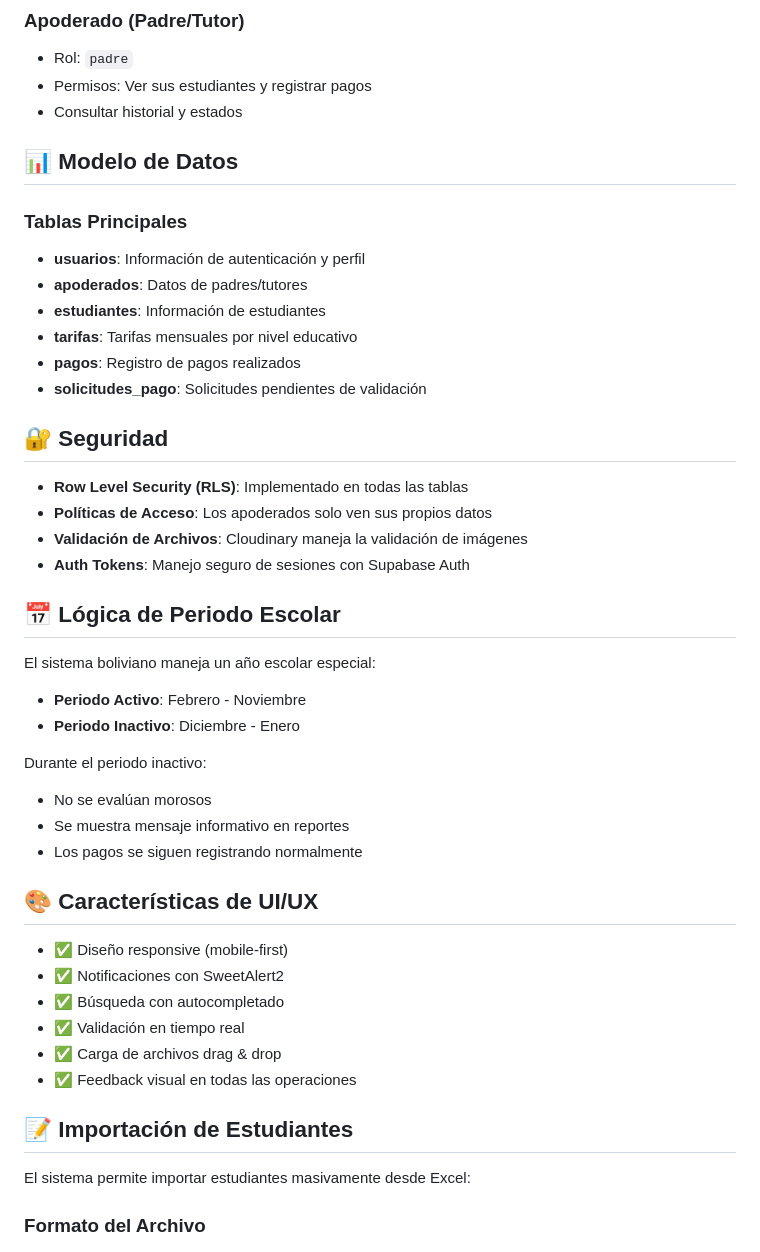
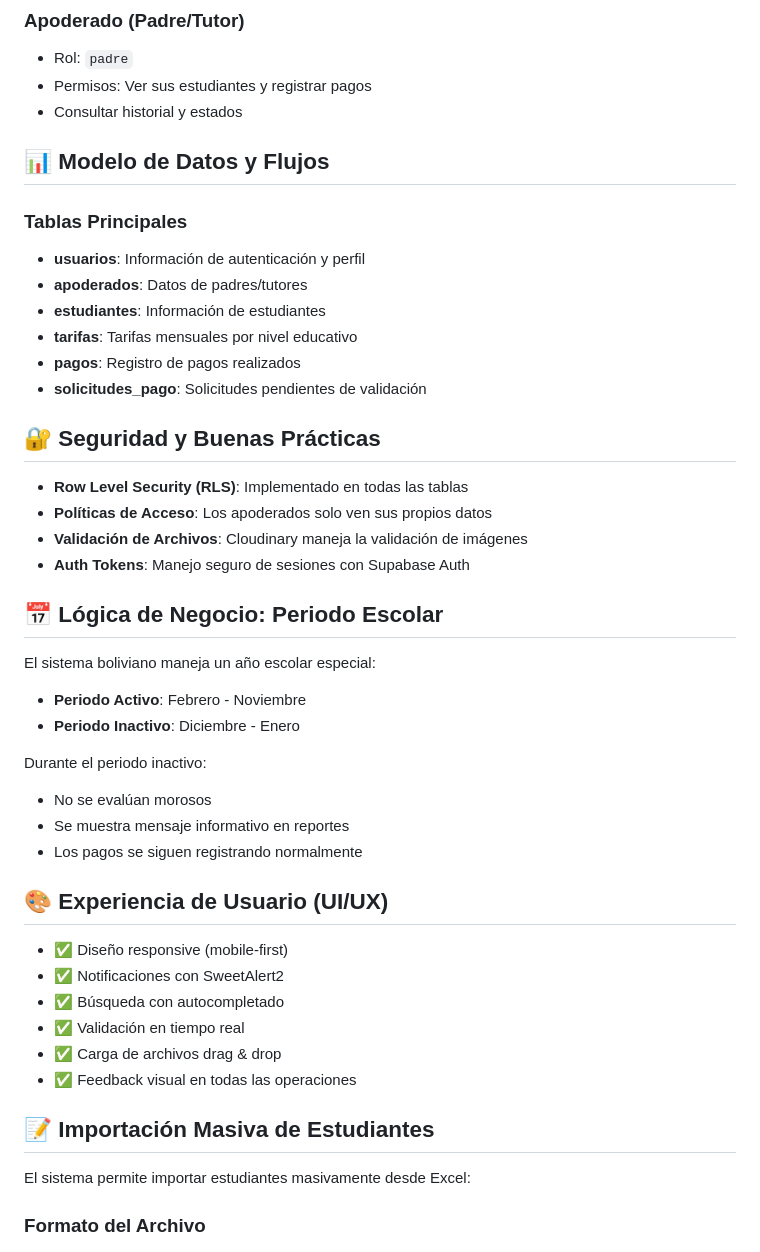
Before and after one commit to david10102016/aporte, a Markdown page: README.md, the part around one of its changes. GitHub-like rendering.

```diff
--- a/README.md
+++ b/README.md
@@ -139,7 +173,8 @@ El sistema maneja dos tipos de usuarios:
 - Permisos: Ver sus estudiantes y registrar pagos
 - Consultar historial y estados
 
-## 📊 Modelo de Datos
+
+## 📊 Modelo de Datos y Flujos
 
 ### Tablas Principales
 
@@ -150,14 +185,16 @@ El sistema maneja dos tipos de usuarios:
 - **pagos**: Registro de pagos realizados
 - **solicitudes_pago**: Solicitudes pendientes de validación
 
-## 🔐 Seguridad
+
+## 🔐 Seguridad y Buenas Prácticas
 
 - **Row Level Security (RLS)**: Implementado en todas las tablas
 - **Políticas de Acceso**: Los apoderados solo ven sus propios datos
 - **Validación de Archivos**: Cloudinary maneja la validación de imágenes
 - **Auth Tokens**: Manejo seguro de sesiones con Supabase Auth
 
-## 📅 Lógica de Periodo Escolar
+
+## 📅 Lógica de Negocio: Periodo Escolar
 
 El sistema boliviano maneja un año escolar especial:
 - **Periodo Activo**: Febrero - Noviembre
@@ -168,7 +205,8 @@ Durante el periodo inactivo:
 - Se muestra mensaje informativo en reportes
 - Los pagos se siguen registrando normalmente
 
-## 🎨 Características de UI/UX
+
+## 🎨 Experiencia de Usuario (UI/UX)
 
 - ✅ Diseño responsive (mobile-first)
 - ✅ Notificaciones con SweetAlert2
@@ -177,7 +215,8 @@ Durante el periodo inactivo:
 - ✅ Carga de archivos drag & drop
 - ✅ Feedback visual en todas las operaciones
 
-## 📝 Importación de Estudiantes
+
+## 📝 Importación Masiva de Estudiantes
 
 El sistema permite importar estudiantes masivamente desde Excel:
 
```
Also changed, not shown: other parts of README.md (+72 -34 lines).
